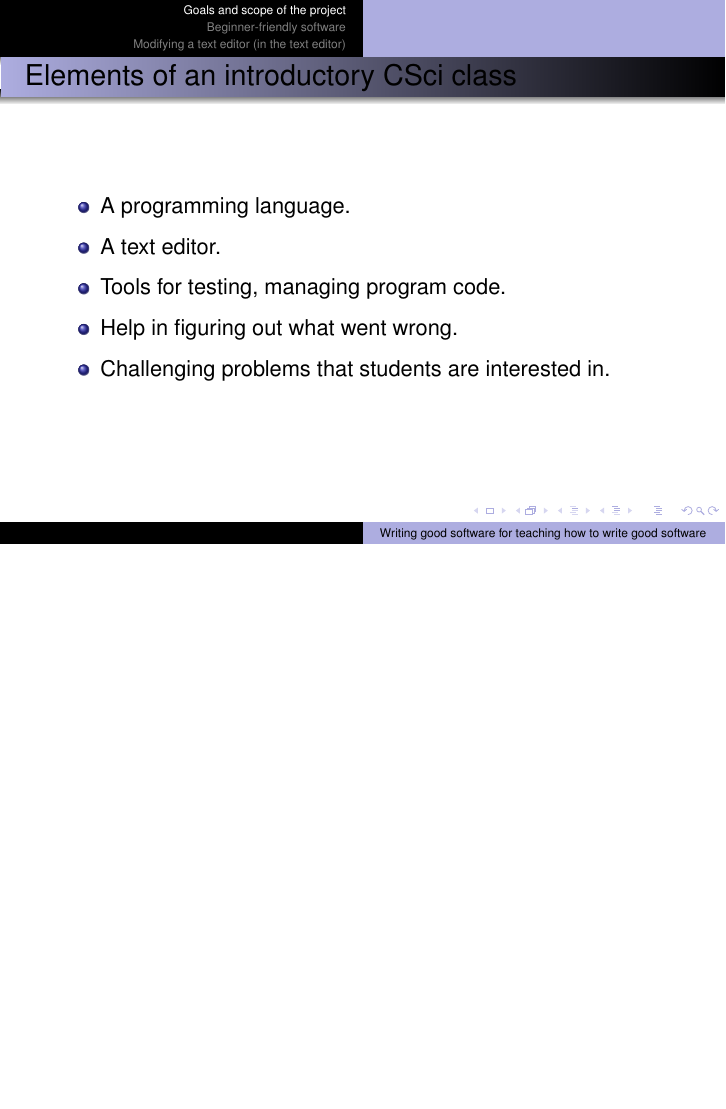
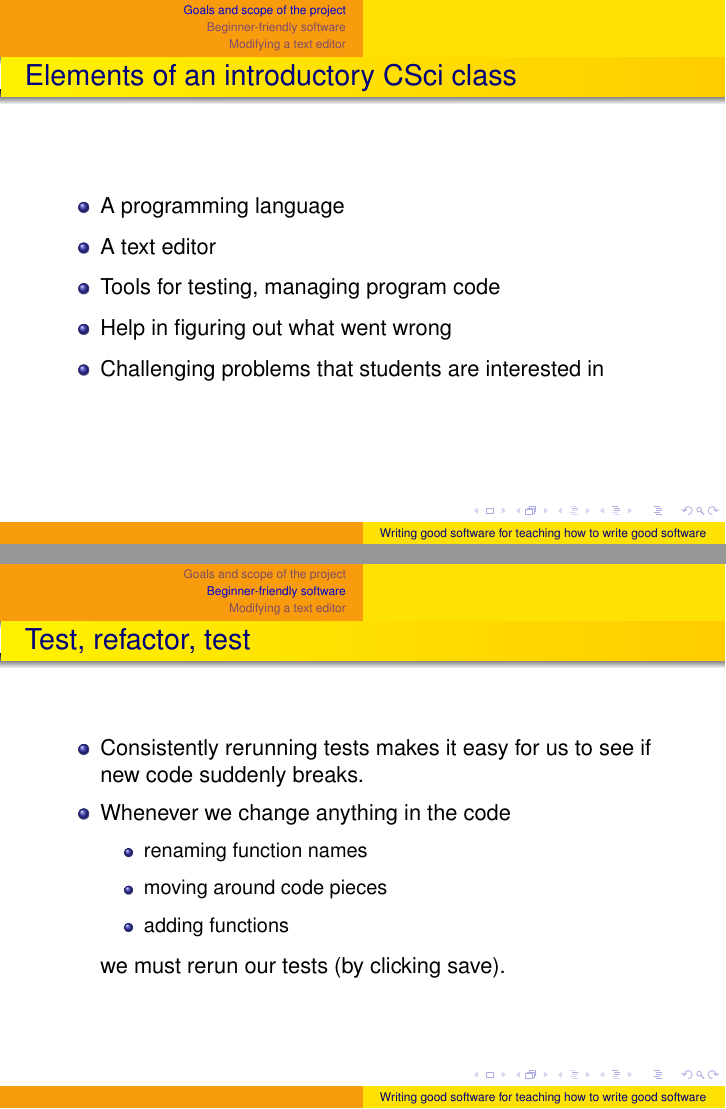
Before and after one commit to elenam/ClojureJuly9UMMpresentation, LaTeX slides (July9UMMpresentation.tex): page 6 of 12 before the commit and pages 6 and 10 of 12 after it, the two joined at a grey line, the shorter picture padded with empty space. Compiled offline with pdfLaTeX.

Commit message:
Filled in a slide and edited grammar

```diff
--- a/July9UMMpresentation.tex
+++ b/July9UMMpresentation.tex
@@ -1,6 +1,7 @@
 \documentclass{beamer}
 \usetheme{Warsaw}
-\usecolortheme{dolphin}
+\usecolortheme{wolverine}
+%%wolverine is easier to see (especially on a screen) than dolphin
 
 \usepackage{graphicx} %For jpg figure inclusion
 \usepackage{times} %For typeface
@@ -89,11 +90,11 @@ from "Structure and Interpretation of Computer Programs" by Abelson and Sussman
 \begin{frame}[fragile]
 \frametitle{Elements of an introductory CSci class}
 \begin{itemize}
-\item A programming language.
-\item A text editor.
-\item Tools for testing, managing program code.
-\item Help in figuring out what went wrong.
-\item Challenging problems that students are interested in.
+\item A programming language
+\item A text editor
+\item Tools for testing, managing program code
+\item Help in figuring out what went wrong
+\item Challenging problems that students are interested in
 \end{itemize}
 \end{frame}
 
@@ -157,7 +158,16 @@ from "Structure and Interpretation of Computer Programs" by Abelson and Sussman
 
 \begin{frame}[fragile]
 \frametitle{Test, refactor, test}
-
+\begin{itemize}
+\item Consistently rerunning tests makes it easy for us to see if new code suddenly breaks.
+\item Whenever we change anything in the code
+\begin{itemize}
+\item renaming function names
+\item moving around code pieces
+\item adding functions
+\end{itemize}
+we must rerun our tests (by clicking save).
+\end{itemize}
 \end{frame}
 
 \begin{frame}[fragile]
```
Also changed, not shown: July9UMMpresentation.tex (22 more changed lines).
